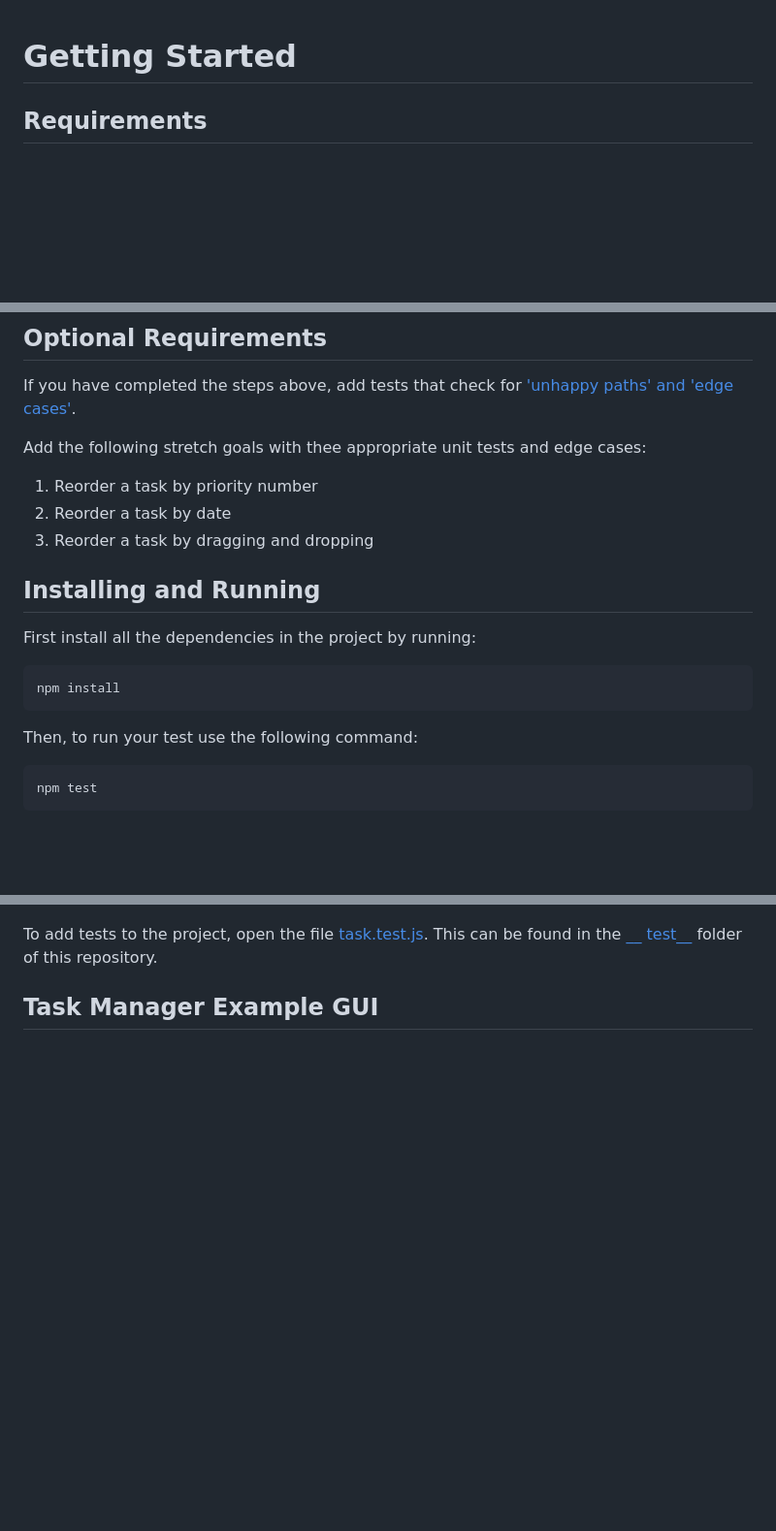
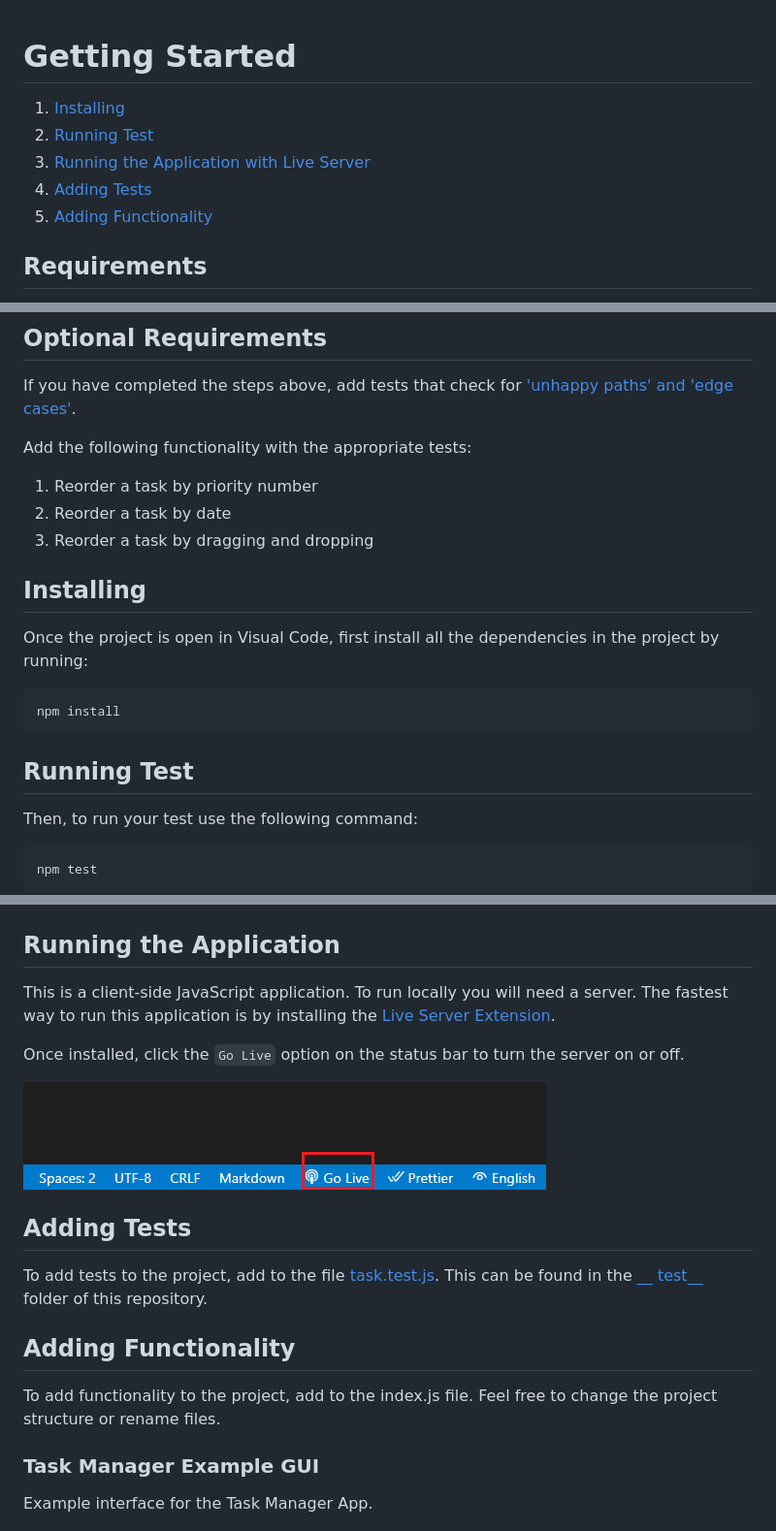
Before and after one commit to cbfacademy/task-management-project, a Markdown page: doc/START.md, 3 parts joined by grey strips. Shown: that part at 97% size. Drawn GitHub-style; pictures changed too: doc/vscode-live-server-statusbar.png (added); blank space fills up the shorter version.

````diff
--- a/doc/START.md
+++ b/doc/START.md
@@ -1,4 +1,10 @@
 # Getting Started
+
+1. [Installing](#installing)
+1. [Running Test](#running-test)
+1. [Running the Application with Live Server](#running-the-application)
+1. [Adding Tests](#add-test)
+1. [Adding Functionality](#adding-functionality)
 
 ## Requirements
 1. Retrieve tasks
@@ -11,19 +17,21 @@
 
 If you have completed the steps above, add tests that check for ['unhappy paths' and 'edge cases'][1].
 
-Add the following stretch goals with thee appropriate unit tests and edge cases:
+Add the following functionality with the appropriate tests:
 
 1. Reorder a task by priority number
 1. Reorder a task by date
 1. Reorder a task by dragging and dropping
 
-## Installing and Running
+## Installing
 
-First install all the dependencies in the project by running:
+Once the project is open in Visual Code, first install all the dependencies in the project by running:
 
 ```bash
 npm install
 ```
+
+## Running Test
 
 Then, to run your test use the following command:
 ```bash
@@ -32,11 +40,26 @@ npm test
 You should be able to see the following output:
 ![Running Test](run-test.png)
 
-To add tests to the project, open the file [task.test.js](./../__test__/task.test.js). This can be found in the [__ test__](./../__test__) folder of this repository.
+## Running the Application
 
+This is a client-side JavaScript application. To run locally you will need a server. The fastest way to run this application is by installing the [Live Server Extension](https://marketplace.visualstudio.com/items?itemName=ritwickdey.LiveServer).
 
+Once installed, click the `Go Live` option on the status bar to turn the server on or off.
 
-## Task Manager Example GUI
+![Go Live Button](vscode-live-server-statusbar.png)
+
+## Adding Tests
+
+To add tests to the project, add to the file [task.test.js](./../__test__/task.test.js). This can be found in the [__ test__](./../__test__) folder of this repository.
+
+## Adding Functionality
+
+To add functionality to the project, add to the  index.js file. Feel free to change the project structure or rename files.
+
+### Task Manager Example GUI
+
+Example interface for the Task Manager App.
+
 ![Task Manager GUI](task-manager-gui.png)
 
 
````
Also changed, not shown: README.md (+9 -8 lines), 1 other file.
